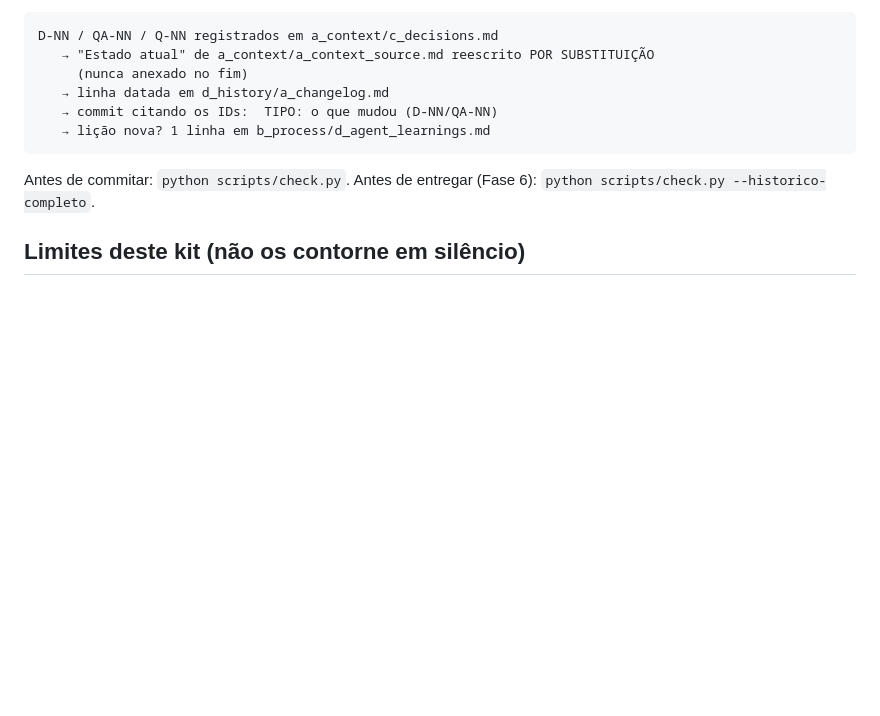
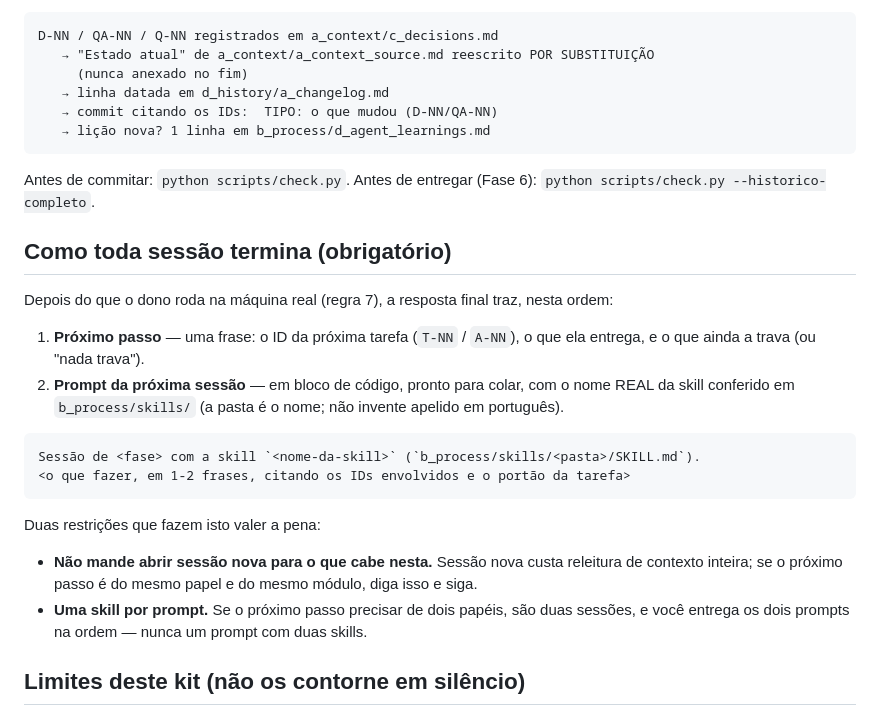
Before and after one commit to gustavomot4/tapgo-v2, a Markdown page: CLAUDE.md, the part around the change. Drawn GitHub-style; blank space fills up the shorter version.

Commit message:
docs: fecha A-01 e exige próximo passo + prompt no fim de sessão

````diff
--- a/CLAUDE.md
+++ b/CLAUDE.md
@@ -53,6 +53,27 @@ D-NN / QA-NN / Q-NN registrados em a_context/c_decisions.md
 Antes de commitar: `python scripts/check.py`. Antes de entregar (Fase 6):
 `python scripts/check.py --historico-completo`.
 
+## Como toda sessão termina (obrigatório)
+
+Depois do que o dono roda na máquina real (regra 7), a resposta final traz, nesta ordem:
+
+1. **Próximo passo** — uma frase: o ID da próxima tarefa (`T-NN` / `A-NN`), o que ela entrega, e o
+   que ainda a trava (ou "nada trava").
+2. **Prompt da próxima sessão** — em bloco de código, pronto para colar, com o nome REAL da skill
+   conferido em `b_process/skills/` (a pasta é o nome; não invente apelido em português).
+
+```
+Sessão de <fase> com a skill `<nome-da-skill>` (`b_process/skills/<pasta>/SKILL.md`).
+<o que fazer, em 1-2 frases, citando os IDs envolvidos e o portão da tarefa>
+```
+
+Duas restrições que fazem isto valer a pena:
+
+- **Não mande abrir sessão nova para o que cabe nesta.** Sessão nova custa releitura de contexto
+  inteira; se o próximo passo é do mesmo papel e do mesmo módulo, diga isso e siga.
+- **Uma skill por prompt.** Se o próximo passo precisar de dois papéis, são duas sessões, e você
+  entrega os dois prompts na ordem — nunca um prompt com duas skills.
+
 ## Limites deste kit (não os contorne em silêncio)
 
 O `a_context/a_context_source.md` tem orçamento de **4.000 caracteres**, cobrado por script. Não coube? O excedente
````
